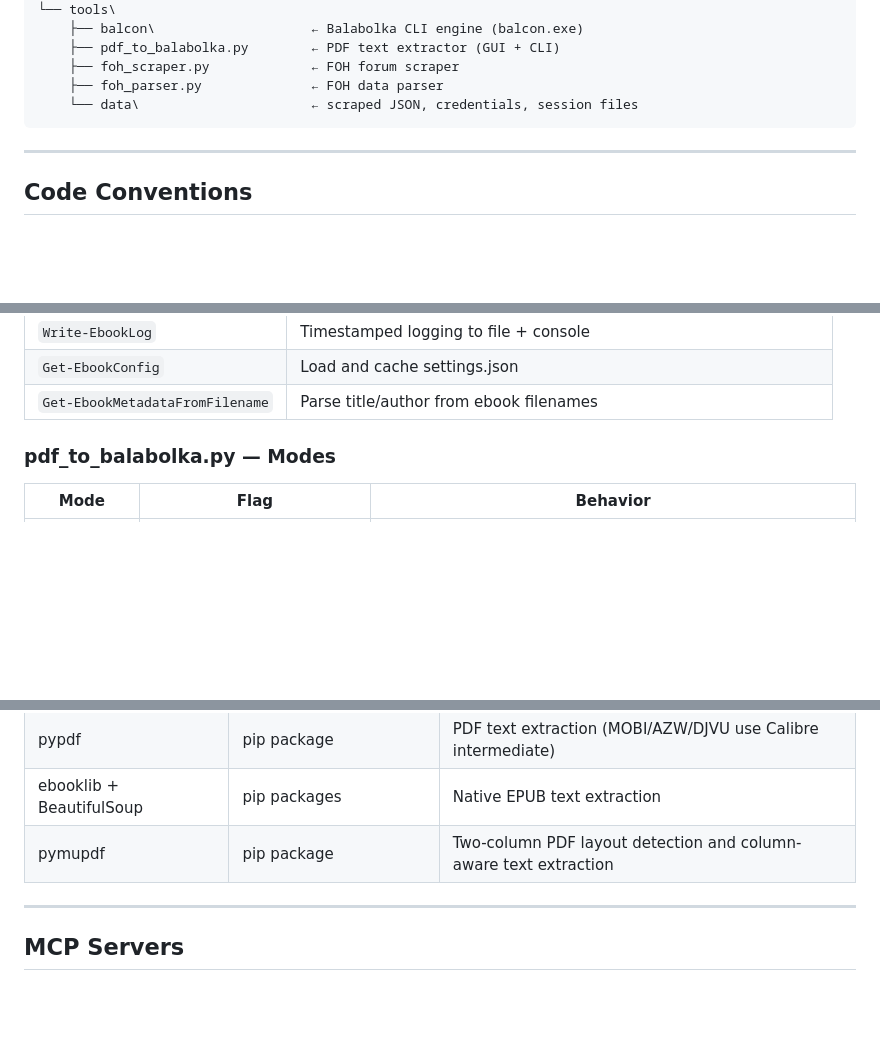
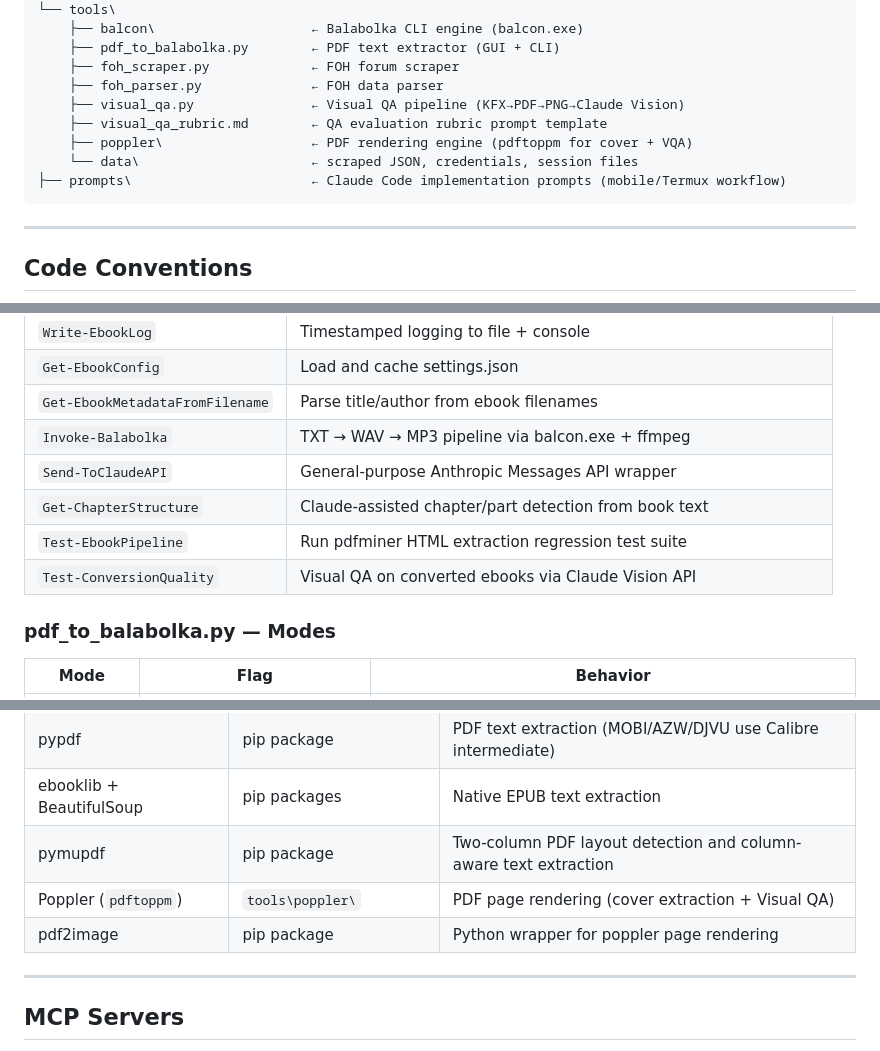
Before and after one commit to jlfowler1084/EbookAutomation, a Markdown page: CLAUDE.md, 3 parts joined by grey strips. Drawn GitHub-style; blank space fills up the shorter version.

````diff
--- a/CLAUDE.md
+++ b/CLAUDE.md
@@ -78,7 +78,11 @@ F:\Projects\EbookAutomation\
     ├── pdf_to_balabolka.py        ← PDF text extractor (GUI + CLI)
     ├── foh_scraper.py             ← FOH forum scraper
     ├── foh_parser.py              ← FOH data parser
+    ├── visual_qa.py               ← Visual QA pipeline (KFX→PDF→PNG→Claude Vision)
+    ├── visual_qa_rubric.md        ← QA evaluation rubric prompt template
+    ├── poppler\                   ← PDF rendering engine (pdftoppm for cover + VQA)
     └── data\                      ← scraped JSON, credentials, session files
+├── prompts\                       ← Claude Code implementation prompts (mobile/Termux workflow)
 ```
 
 ---
@@ -157,6 +168,11 @@ F:\Projects\EbookAutomation\
 | `Write-EbookLog` | Timestamped logging to file + console |
 | `Get-EbookConfig` | Load and cache settings.json |
 | `Get-EbookMetadataFromFilename` | Parse title/author from ebook filenames |
+| `Invoke-Balabolka` | TXT → WAV → MP3 pipeline via balcon.exe + ffmpeg |
+| `Send-ToClaudeAPI` | General-purpose Anthropic Messages API wrapper |
+| `Get-ChapterStructure` | Claude-assisted chapter/part detection from book text |
+| `Test-EbookPipeline` | Run pdfminer HTML extraction regression test suite |
+| `Test-ConversionQuality` | Visual QA on converted ebooks via Claude Vision API |
 
 ### pdf_to_balabolka.py — Modes
 
@@ -202,6 +218,8 @@ Changes to early phases cascade — always test downstream effects.
 | pypdf | pip package | PDF text extraction (MOBI/AZW/DJVU use Calibre intermediate) |
 | ebooklib + BeautifulSoup | pip packages | Native EPUB text extraction |
 | pymupdf | pip package | Two-column PDF layout detection and column-aware text extraction |
+| Poppler (`pdftoppm`) | `tools\poppler\` | PDF page rendering (cover extraction + Visual QA) |
+| pdf2image | pip package | Python wrapper for poppler page rendering |
 
 ---
 
````
Also changed, not shown: other parts of CLAUDE.md (+95 -7 lines).
